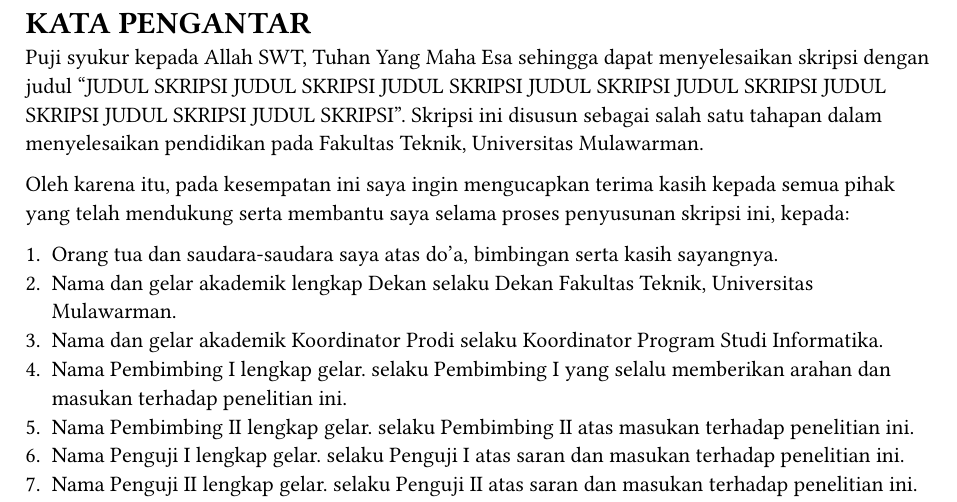
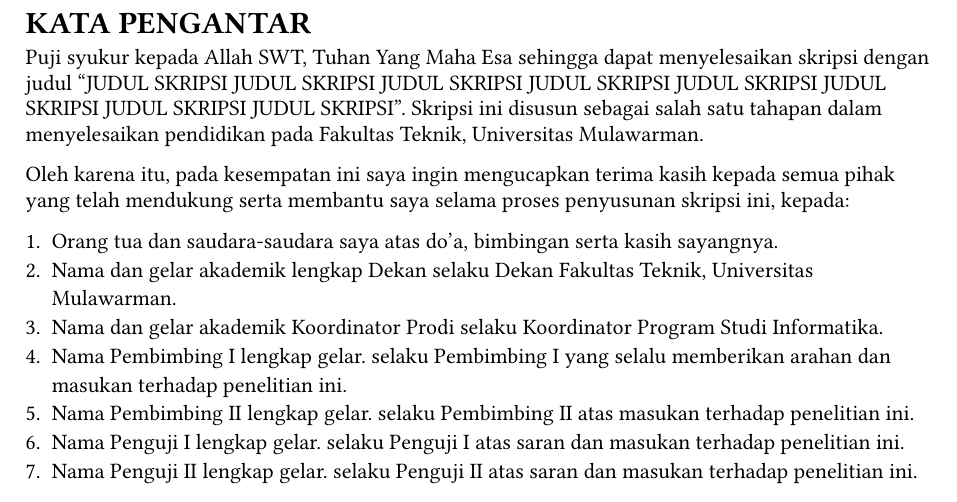
Before and after one commit to MatchaTi/typst-if-unmul-skripsi-unofficial, a Typst document (skripsi/pages/pengantar.typ): part of the page, cut so that both start at the same text. Compiled offline with Typst 0.15.

Commit message:
chore: adjust line height in pengantar page

```diff
--- a/skripsi/pages/pengantar.typ
+++ b/skripsi/pages/pengantar.typ
@@ -5,6 +5,7 @@
 // =====================================================================
 #page-title("KATA PENGANTAR")
 
+#show par: set par(leading: 0.5em)
 
 Puji syukur kepada Allah SWT, Tuhan Yang Maha Esa sehingga dapat
 menyelesaikan skripsi dengan judul "#judul-skripsi". Skripsi ini disusun
```
